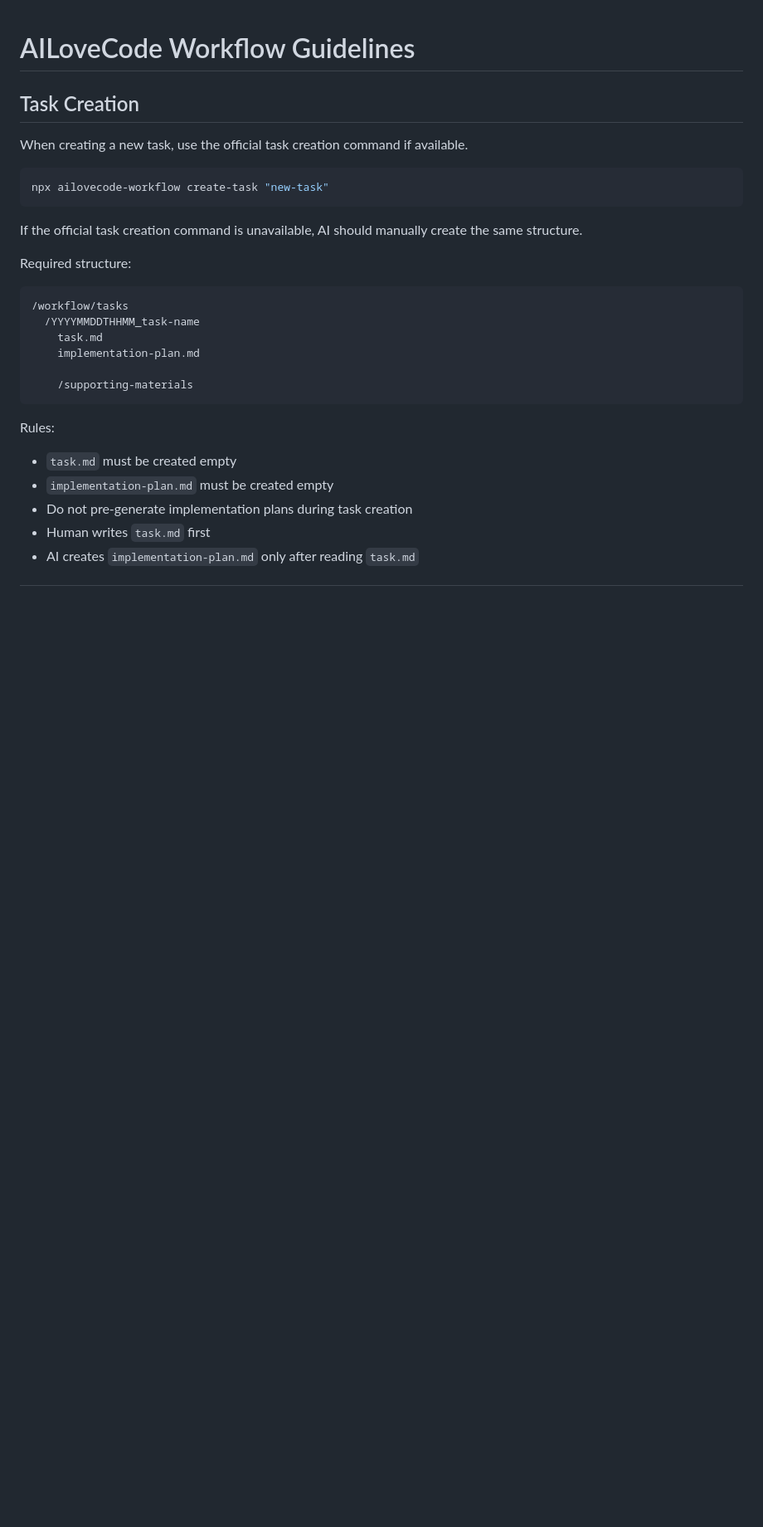
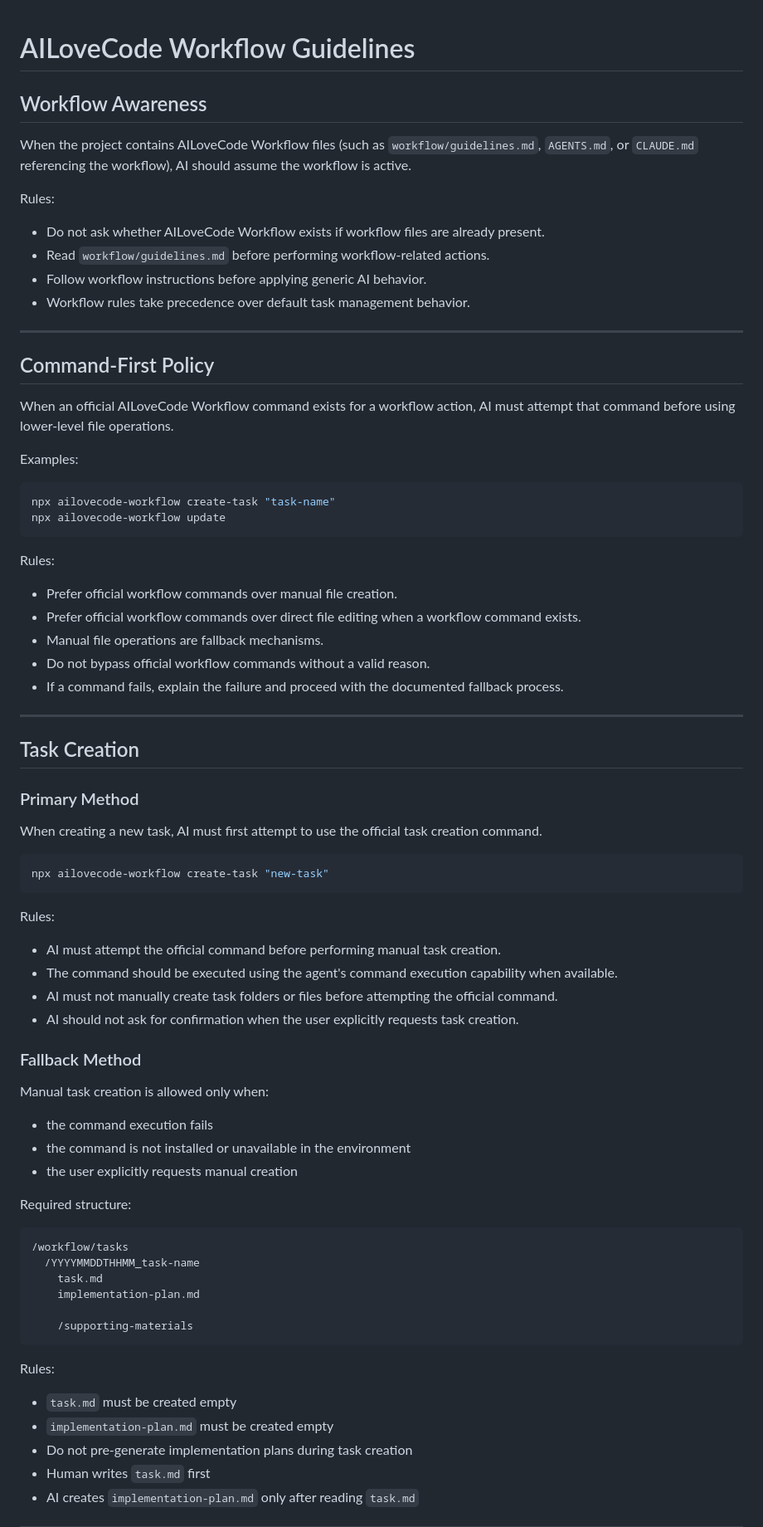
Before and after one commit to john-ltc/ailovecode-workflow, a Markdown page: workflow/guidelines.md, the part around one of its changes. Shown at 83% size. GitHub-like rendering; blank space fills up the shorter version.

Commit message:
enhance(workflow): add command-first policy and workflow awareness rules

````diff
--- a/workflow/guidelines.md
+++ b/workflow/guidelines.md
@@ -1,14 +1,63 @@
 # AILoveCode Workflow Guidelines
+
+## Workflow Awareness
+
+When the project contains AILoveCode Workflow files (such as `workflow/guidelines.md`, `AGENTS.md`, or `CLAUDE.md` referencing the workflow), AI should assume the workflow is active.
+
+Rules:
+
+* Do not ask whether AILoveCode Workflow exists if workflow files are already present.
+* Read `workflow/guidelines.md` before performing workflow-related actions.
+* Follow workflow instructions before applying generic AI behavior.
+* Workflow rules take precedence over default task management behavior.
+
+---
+
+## Command-First Policy
+
+When an official AILoveCode Workflow command exists for a workflow action, AI must attempt that command before using lower-level file operations.
+
+Examples:
+
+```bash
+npx ailovecode-workflow create-task "task-name"
+npx ailovecode-workflow update
+```
+
+Rules:
+
+* Prefer official workflow commands over manual file creation.
+* Prefer official workflow commands over direct file editing when a workflow command exists.
+* Manual file operations are fallback mechanisms.
+* Do not bypass official workflow commands without a valid reason.
+* If a command fails, explain the failure and proceed with the documented fallback process.
+
+---
 
 ## Task Creation
 
-When creating a new task, use the official task creation command if available.
+### Primary Method
+
+When creating a new task, AI must first attempt to use the official task creation command.
 
 ```bash
 npx ailovecode-workflow create-task "new-task"
 ```
 
-If the official task creation command is unavailable, AI should manually create the same structure.
+Rules:
+
+* AI must attempt the official command before performing manual task creation.
+* The command should be executed using the agent's command execution capability when available.
+* AI must not manually create task folders or files before attempting the official command.
+* AI should not ask for confirmation when the user explicitly requests task creation.
+
+### Fallback Method
+
+Manual task creation is allowed only when:
+
+* the command execution fails
+* the command is not installed or unavailable in the environment
+* the user explicitly requests manual creation
 
 Required structure:
 
````
Also changed, not shown: other parts of workflow/guidelines.md (+38 -8 lines).
